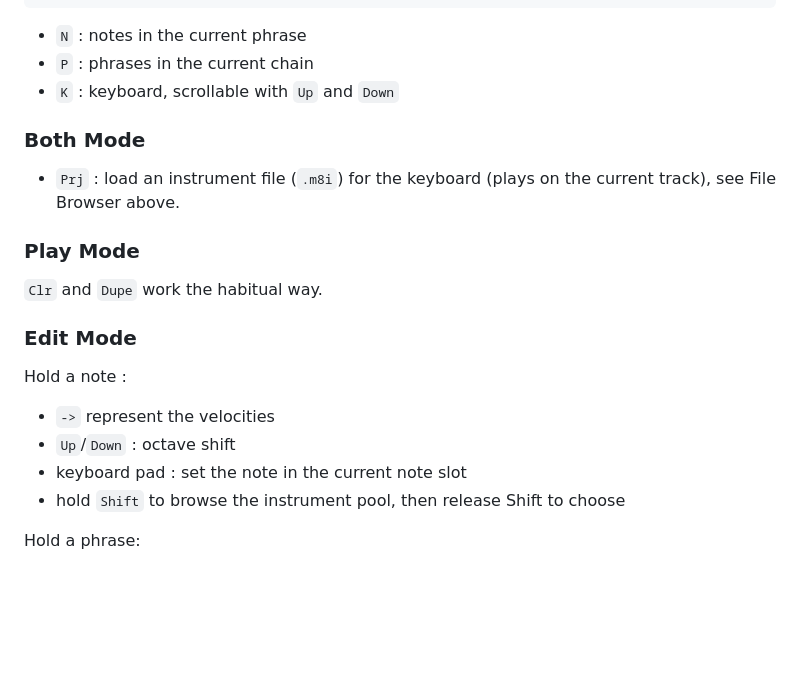
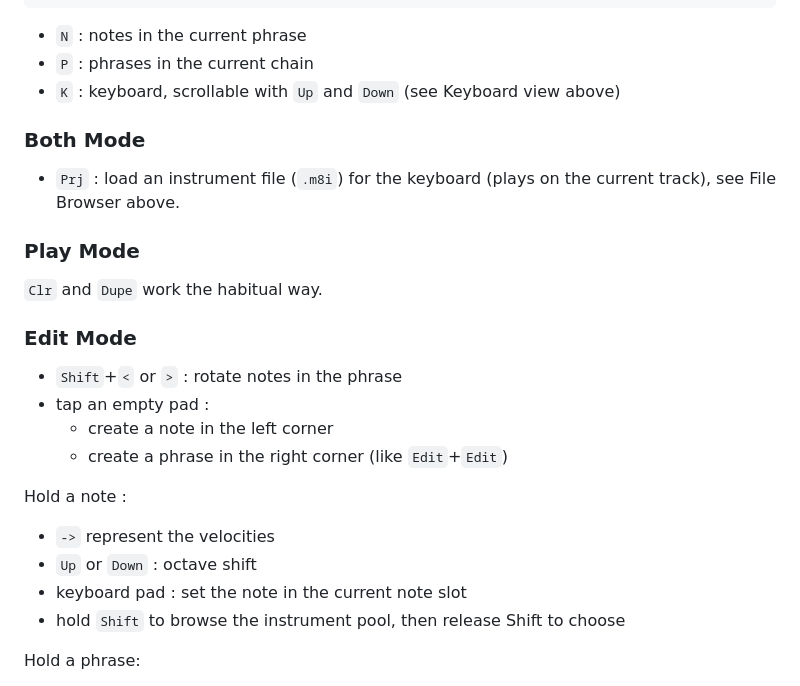
Before and after one commit to Grahack/M8_LPP_recap, a Markdown page: README.md, the part around one of its changes. Drawn GitHub-style; blank space fills up the shorter version.

```diff
--- a/README.md
+++ b/README.md
@@ -126,7 +134,7 @@ K K K K   K K K K
 
 * `N` : notes in the current phrase
 * `P` : phrases in the current chain
-* `K` : keyboard, scrollable with `Up` and `Down`
+* `K` : keyboard, scrollable with `Up` and `Down` (see Keyboard view above)
 
 ### Both Mode
 
@@ -138,10 +146,15 @@ K K K K   K K K K
 
 ### Edit Mode
 
+* `Shift`+`<` or `>` : rotate notes in the phrase
+* tap an empty pad :
+  * create a note in the left corner
+  * create a phrase in the right corner (like `Edit`+`Edit`)
+
 Hold a note :
 
 * `->` represent the velocities
-* `Up`/`Down` : octave shift
+* `Up` or `Down` : octave shift
 * keyboard pad : set the note in the current note slot
 * hold `Shift` to browse the instrument pool, then release Shift to choose
 
```
Also changed, not shown: other parts of README.md (+13 -5 lines).
